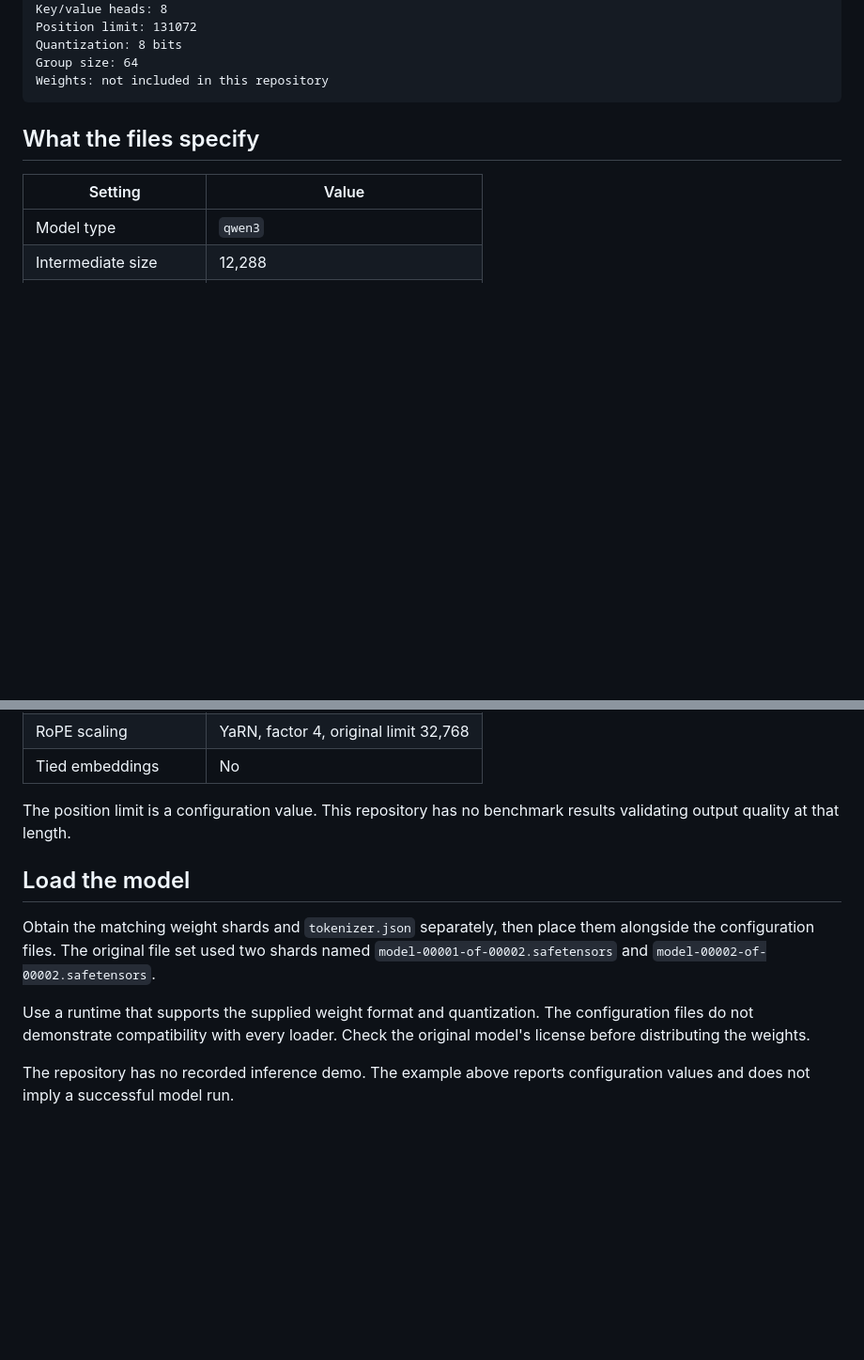
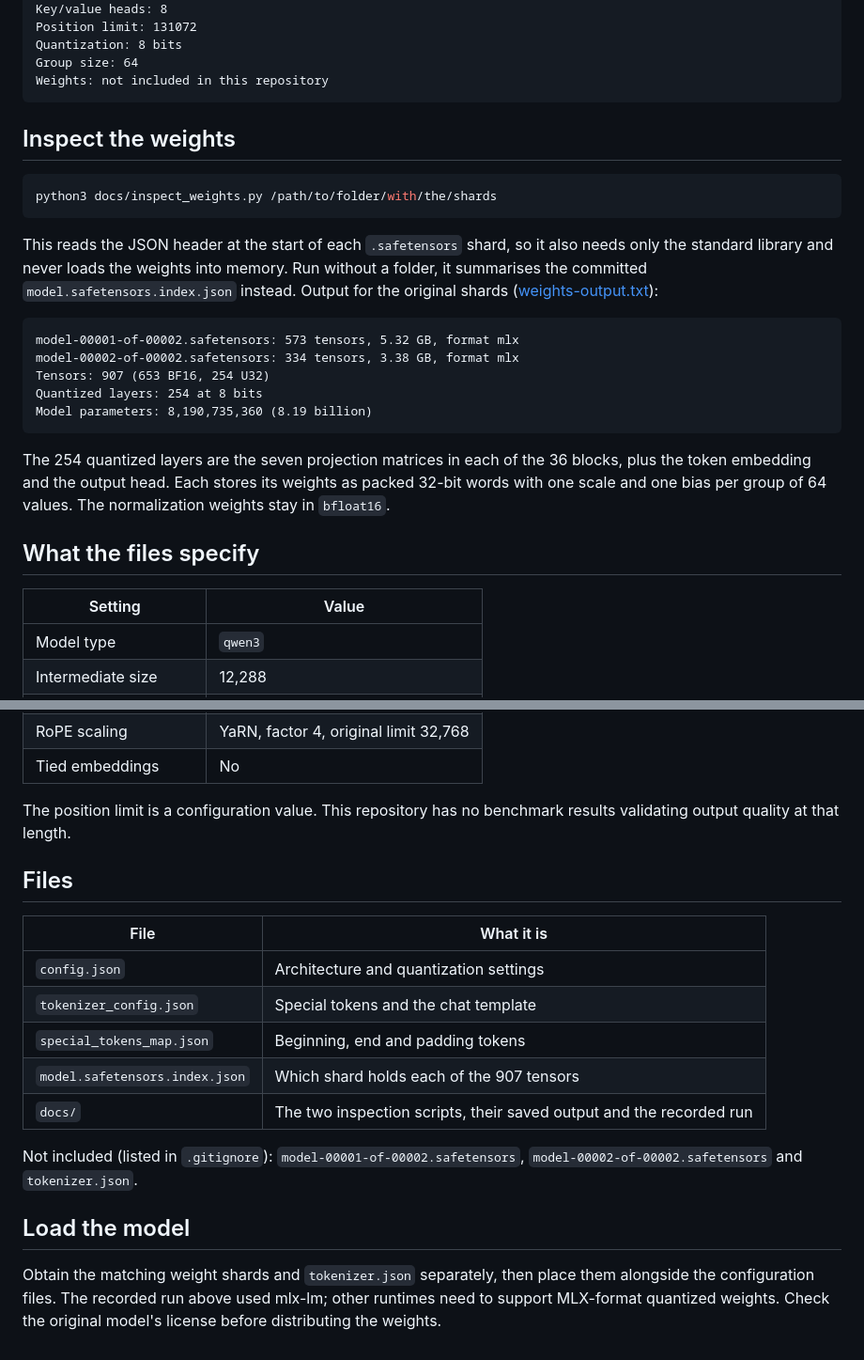
Before and after one commit to cadeKukk/Kreas-Quant8-8B, a Markdown page: README.md, 2 parts joined by grey strips. Shown at 94% size. Rendered like a GitHub page; blank space fills up the shorter version.

````diff
--- a/README.md
+++ b/README.md
@@ -21,6 +46,24 @@ Quantization: 8 bits
 Group size: 64
 Weights: not included in this repository
 ```
+
+## Inspect the weights
+
+```sh
+python3 docs/inspect_weights.py /path/to/folder/with/the/shards
+```
+
+This reads the JSON header at the start of each `.safetensors` shard, so it also needs only the standard library and never loads the weights into memory. Run without a folder, it summarises the committed `model.safetensors.index.json` instead. Output for the original shards ([weights-output.txt](docs/weights-output.txt)):
+
+```text
+model-00001-of-00002.safetensors: 573 tensors, 5.32 GB, format mlx
+model-00002-of-00002.safetensors: 334 tensors, 3.38 GB, format mlx
+Tensors: 907 (653 BF16, 254 U32)
+Quantized layers: 254 at 8 bits
+Model parameters: 8,190,735,360 (8.19 billion)
+```
+
+The 254 quantized layers are the seven projection matrices in each of the 36 blocks, plus the token embedding and the output head. Each stores its weights as packed 32-bit words with one scale and one bias per group of 64 values. The normalization weights stay in `bfloat16`.
 
 ## What the files specify
 
@@ -36,10 +79,18 @@ Weights: not included in this repository
 
 The position limit is a configuration value. This repository has no benchmark results validating output quality at that length.
 
+## Files
+
+| File | What it is |
+| --- | --- |
+| `config.json` | Architecture and quantization settings |
+| `tokenizer_config.json` | Special tokens and the chat template |
+| `special_tokens_map.json` | Beginning, end and padding tokens |
+| `model.safetensors.index.json` | Which shard holds each of the 907 tensors |
+| `docs/` | The two inspection scripts, their saved output and the recorded run |
+
+Not included (listed in `.gitignore`): `model-00001-of-00002.safetensors`, `model-00002-of-00002.safetensors` and `tokenizer.json`.
+
 ## Load the model
 
-Obtain the matching weight shards and `tokenizer.json` separately, then place them alongside the configuration files. The original file set used two shards named `model-00001-of-00002.safetensors` and `model-00002-of-00002.safetensors`.
-
-Use a runtime that supports the supplied weight format and quantization. The configuration files do not demonstrate compatibility with every loader. Check the original model's license before distributing the weights.
-
-The repository has no recorded inference demo. The example above reports configuration values and does not imply a successful model run.
+Obtain the matching weight shards and `tokenizer.json` separately, then place them alongside the configuration files. The recorded run above used mlx-lm; other runtimes need to support MLX-format quantized weights. Check the original model's license before distributing the weights.
````
Also changed, not shown: other parts of README.md (+27 -2 lines), docs/demo-run.png (added), 3 other files.
